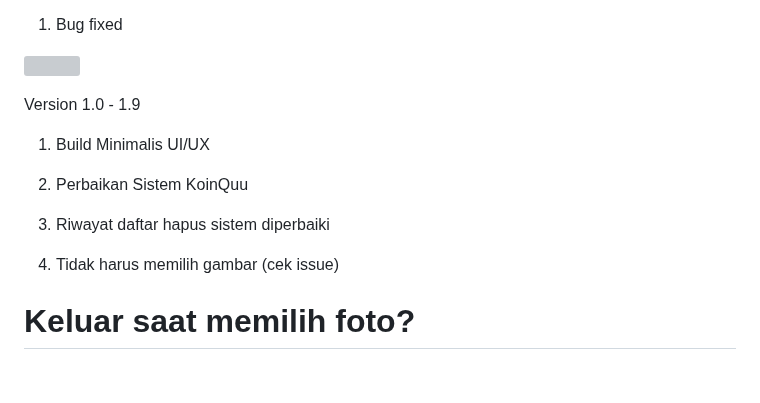
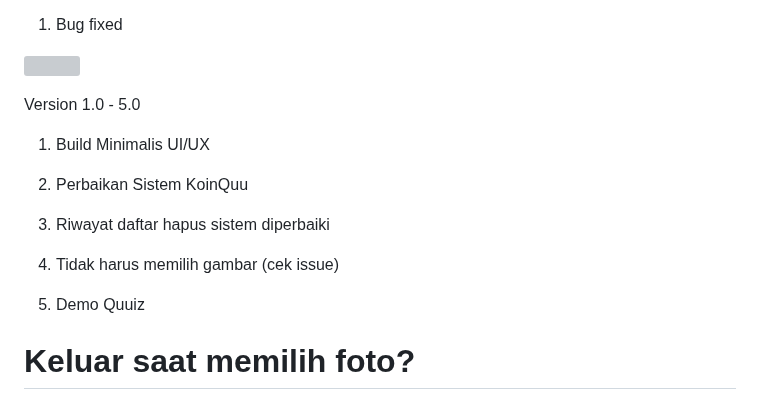
Before and after one commit to quuizapp/quuizapp.github.io, a Markdown page: README.md, the part around one of its changes. GitHub-like rendering; blank space fills up the shorter version; grey boxes are pictures that could not be loaded.

Commit message:
Update README.md
Signed-off-by: CusMeDroid <108187260+CusMeDroid@users.noreply.github.com>

```diff
--- a/README.md
+++ b/README.md
@@ -17,7 +17,7 @@ Version 2.0
 
 [<img title="Quuiz App | Download APK" width="200px" src="assets/download_quuizapp.png" />](https://github.com/quuizapp/quuizapp.github.io/blob/main/download/apk/quuizapp.apk?raw=true)
 
-Version 1.0 - 1.9
+Version 1.0 - 5.0
 
 1. Build Minimalis UI/UX
 
@@ -26,6 +26,8 @@ Version 1.0 - 1.9
 3. Riwayat daftar hapus sistem diperbaiki
 
 4. Tidak harus memilih gambar (cek issue)
+
+5. Demo Quuiz
 
 # Keluar saat memilih foto?
 
```
Also changed, not shown: other parts of README.md (+1 -1 lines).
